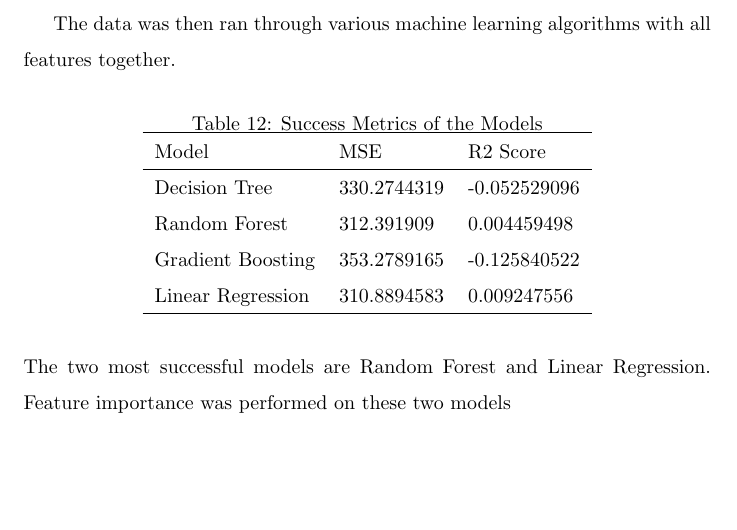
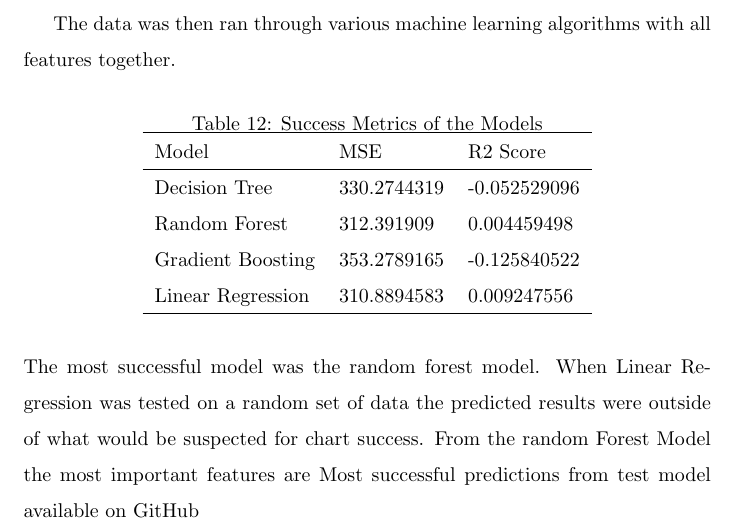
Before and after one commit to Starmam1717/Spotify, a LaTeX document (latex_file.tex): part of page 12 of 13, cut so that both start at the same text, the shorter picture padded with empty space. Compiled offline with pdfLaTeX.

Commit message:
Update latex_file.tex

```diff
--- a/latex_file.tex
+++ b/latex_file.tex
@@ -395,7 +395,7 @@ The data was then ran through various machine learning algorithms with all featu
         Linear Regression & 310.8894583 & 0.009247556 \\ \hline
     \end{tabular}
 \end{table}
-\noindent The two most successful models are Random Forest and Linear Regression. Feature importance was performed on these two models
+\noindent The most successful model was the random forest model. When Linear Regression was tested on a random set of data the predicted results were outside of what would be suspected for chart success. From the random Forest Model the most important features are
 \begin{figure}
     \centering
     \hspace*{-2cm}
@@ -403,6 +403,9 @@ The data was then ran through various machine learning algorithms with all featu
     \caption{Feature Importance visualization}
     \label{fig:enter-label}
 \end{figure}
+\noindent Most successful predictions from test model available on GitHub
+
+
 
 
 
```
